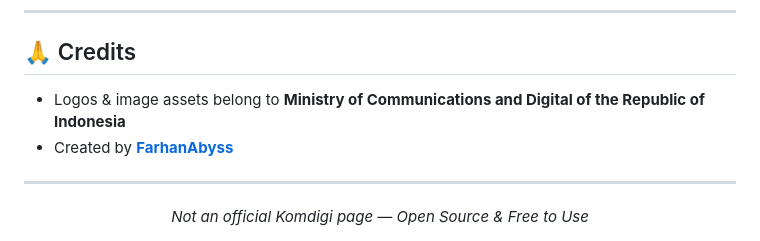
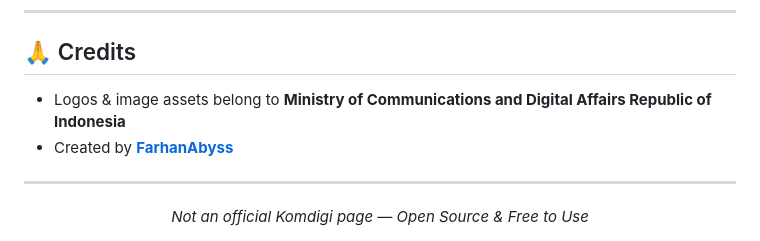
Before and after one commit to FarhanAbyss/trustpositif-block-page, a Markdown page: README.en.md, the part around the change. GitHub-like rendering.

```diff
--- a/README.en.md
+++ b/README.en.md
@@ -119,7 +119,7 @@ This project is **open source** and free to use for personal, educational, or lo
 
 ## 🙏 Credits
 
-- Logos & image assets belong to **Ministry of Communications and Digital of the Republic of Indonesia**
+- Logos & image assets belong to **Ministry of Communications and Digital Affairs Republic of Indonesia**
 - Created by **[FarhanAbyss](https://github.com/FarhanAbyss)**
 
 ---
```
